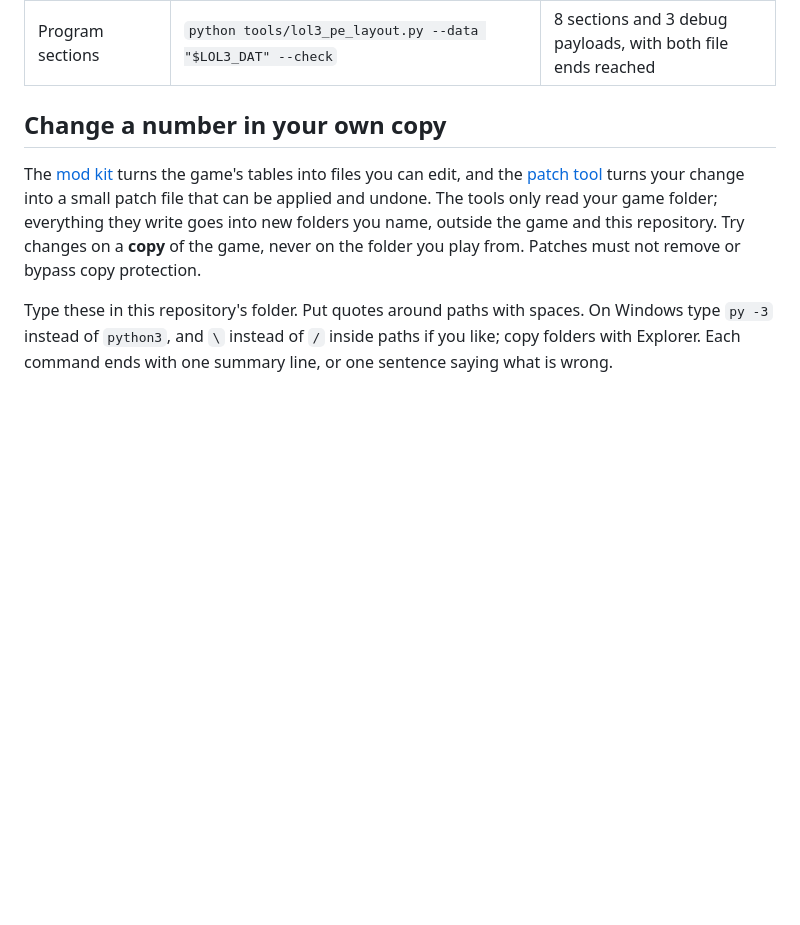
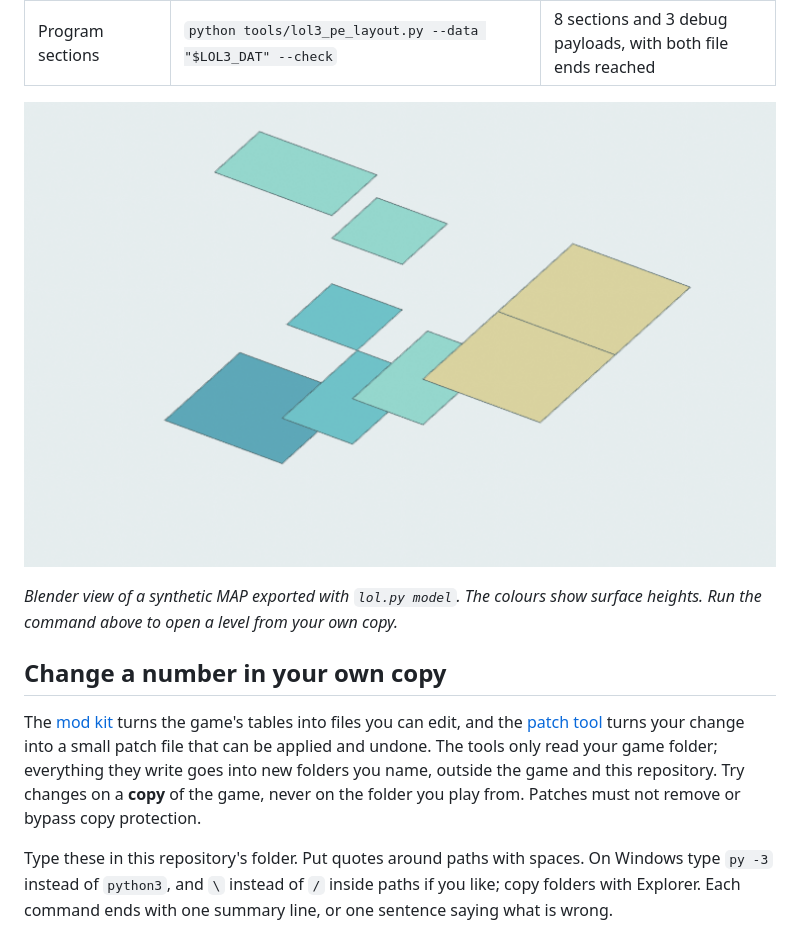
Before and after one commit to KForestland/Lands-of-lore-3-re, a Markdown page: README.md, the part around the change. Rendered like a GitHub page; pictures changed too: docs/images/model-synthetic-blender.png (added); blank space fills up the shorter version.

Commit message:
Show a synthetic Blender export and collect development leftovers

```diff
--- a/README.md
+++ b/README.md
@@ -71,6 +71,10 @@ What you can look at with your own copy of the game. Run from the clone with `ex
 | Level models | `python3 tools/lol.py model --data "$LOL3_DAT" --level QWOD0 --out "../LoL3 model"` | `QWOD0.obj` with 1,430 faces and texture references. [Open it in Blender](docs/FIRST_TEN_MINUTES.md#export-a-3d-model). |
 | Movie and sound conversion | [Copy the commands in First ten minutes](docs/FIRST_TEN_MINUTES.md#convert-a-movie-or-sound) | `MOVIES2-1.mkv` and `QWOD0S-0.wav` in folders you choose |
 | Program sections | `python tools/lol3_pe_layout.py --data "$LOL3_DAT" --check` | 8 sections and 3 debug payloads, with both file ends reached |
+
+![Eight untextured surfaces at different heights in Blender](docs/images/model-synthetic-blender.png)
+
+*Blender view of a synthetic MAP exported with `lol.py model`. The colours show surface heights. Run the command above to open a level from your own copy.*
 
 ## Change a number in your own copy
 
```
Also changed, not shown: docs/GLOSSARY.md (+12 -0 lines), docs/UNUSED.md (+5 -2 lines), 2 other files.
